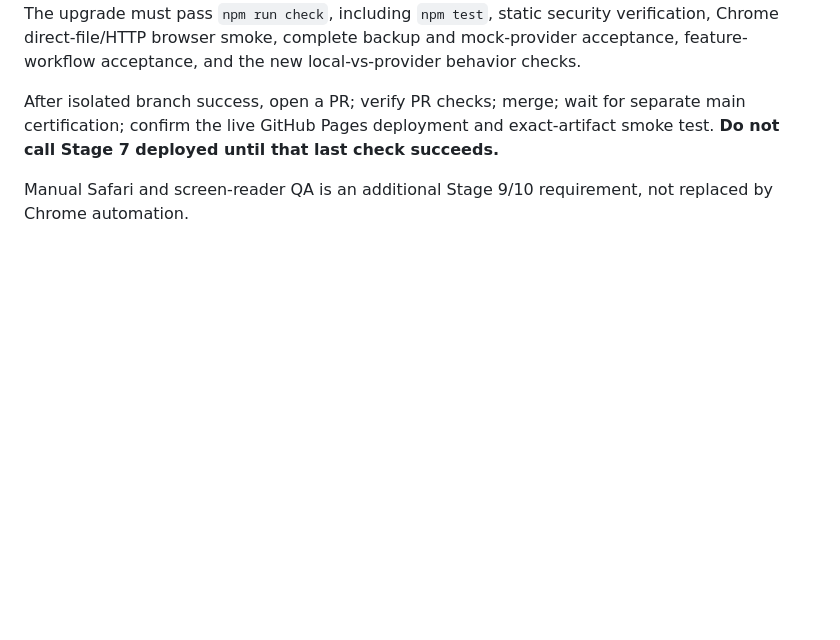
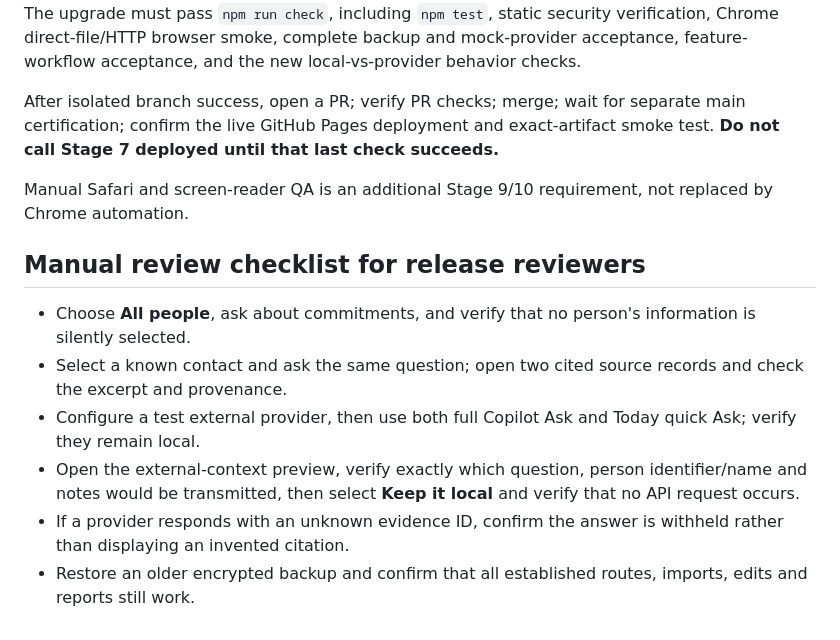
Before and after one commit to ZubaerAhmed13/Persona-AI, a Markdown page: docs/PERSONA-V4-STAGE7-GROUNDED-COPILOT.md, the part around the change. Drawn GitHub-style; blank space fills up the shorter version.

Commit message:
docs(v4): add practical reviewer scenarios for source grounding and no-send consent

```diff
--- a/docs/PERSONA-V4-STAGE7-GROUNDED-COPILOT.md
+++ b/docs/PERSONA-V4-STAGE7-GROUNDED-COPILOT.md
@@ -45,3 +45,12 @@ The upgrade must pass `npm run check`, including `npm test`, static security ver
 After isolated branch success, open a PR; verify PR checks; merge; wait for separate main certification; confirm the live GitHub Pages deployment and exact-artifact smoke test. **Do not call Stage 7 deployed until that last check succeeds.**
 
 Manual Safari and screen-reader QA is an additional Stage 9/10 requirement, not replaced by Chrome automation.
+
+## Manual review checklist for release reviewers
+
+- Choose **All people**, ask about commitments, and verify that no person's information is silently selected.
+- Select a known contact and ask the same question; open two cited source records and check the excerpt and provenance.
+- Configure a test external provider, then use both full Copilot Ask and Today quick Ask; verify they remain local.
+- Open the external-context preview, verify exactly which question, person identifier/name and notes would be transmitted, then select **Keep it local** and verify that no API request occurs.
+- If a provider responds with an unknown evidence ID, confirm the answer is withheld rather than displaying an invented citation.
+- Restore an older encrypted backup and confirm that all established routes, imports, edits and reports still work.
```
